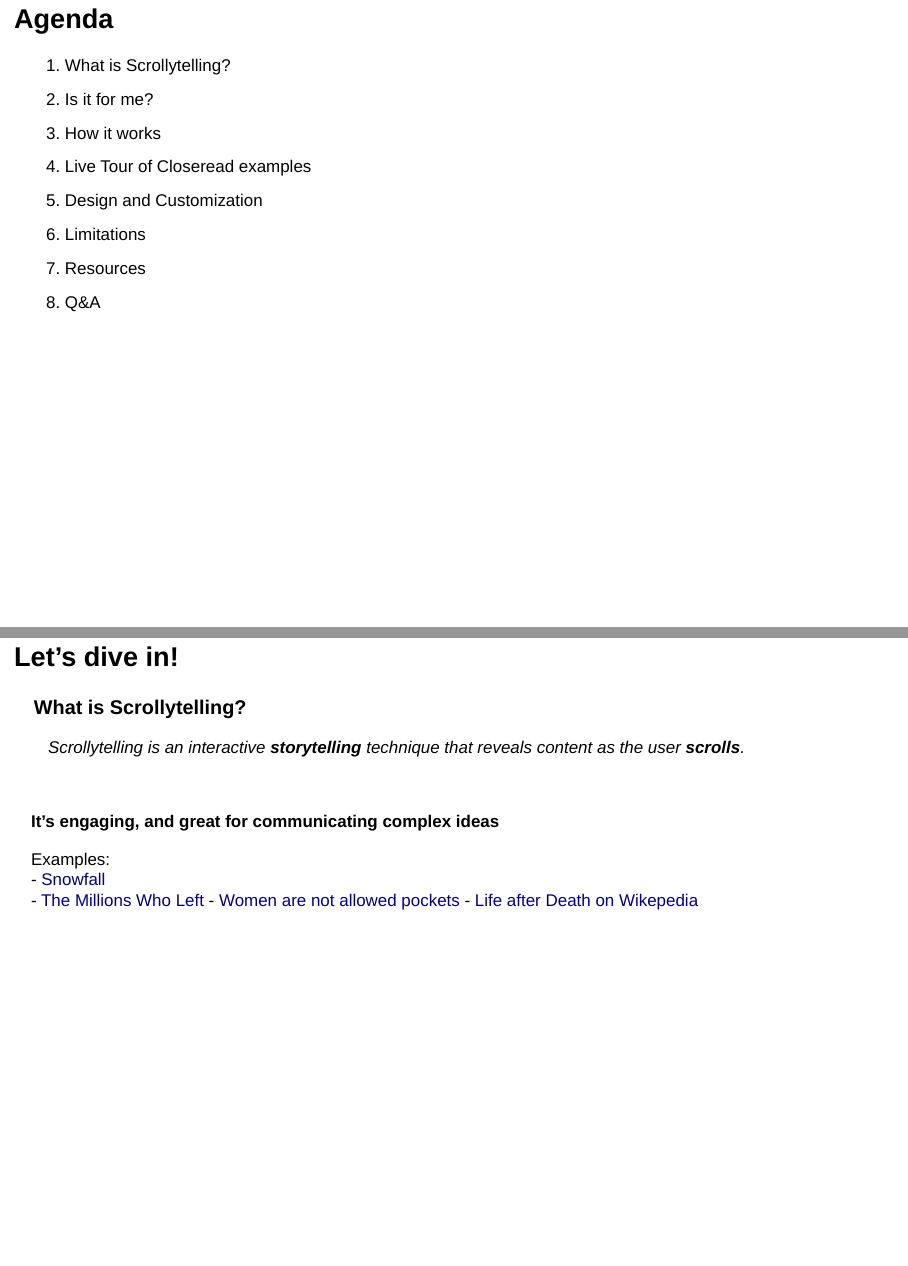
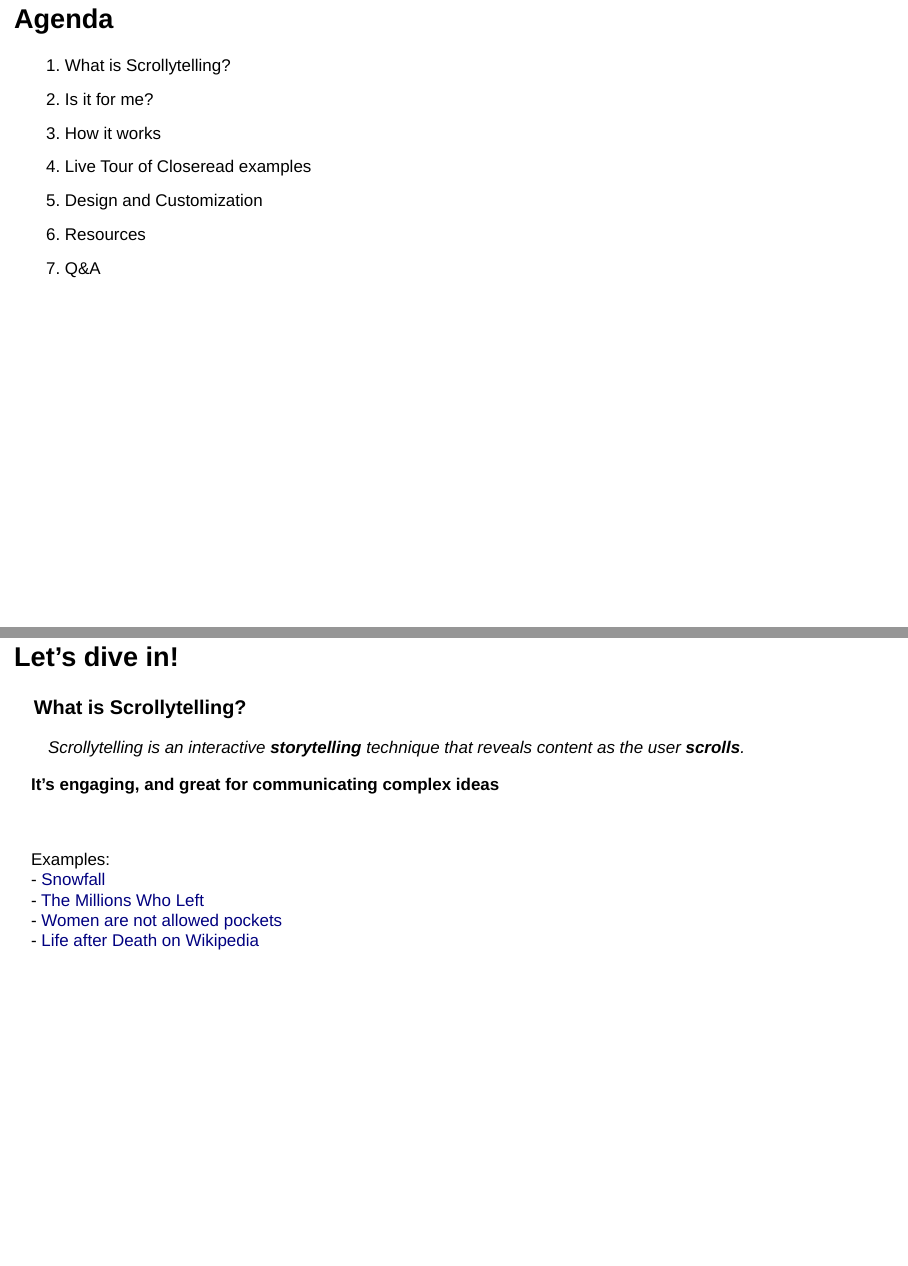
Before and after one commit to cecibaldoni/scrollytelling-quarto-closeread, a Quarto document (index.qmd): pages 3 and 7 of 28 before the commit and pages 3 and 7 of 29 after it, joined at a grey line. Rendered offline with R 4.5, knitr and Pandoc in place of Quarto, with nearby package versions; drawn as Slidy slides in place of the format the file asks for.

Commit message:
fixed wrong syntax

```diff
--- a/index.qmd
+++ b/index.qmd
@@ -20,9 +20,8 @@ format:
 3. How it works
 4. Live Tour of Closeread examples
 5. Design and Customization
-6. Limitations
-7. Resources
-8. Q&A
+6. Resources
+7. Q&A
 
 ## About me
 
@@ -59,19 +58,20 @@ format:
 
 :::
 
-<br>
 
-::: {.fragment}
+::: {.fragment .centered}
 **It’s engaging, and great for communicating complex ideas**
 :::
+
+<br>
 
 ::: {.fragment}
 Examples:
 <br>
 - [Snowfall](https://www.nytimes.com/projects/2012/snow-fall/index.html#/?part=tunnel-creek) <br>
-- [The Millions Who Left](https://www.zeit.de/politik/deutschland/2019-05/east-west-exodus-migration-east-germany-demography)
-- [Women are not allowed pockets](https://pudding.cool/2018/08/pockets/)
-- [Life after Death on Wikepedia](https://pudding.cool/2018/08/wiki-death/)
+- [The Millions Who Left](https://www.zeit.de/politik/deutschland/2019-05/east-west-exodus-migration-east-germany-demography) <br>
+- [Women are not allowed pockets](https://pudding.cool/2018/08/pockets/) <br>
+- [Life after Death on Wikipedia](https://pudding.cool/2018/08/wiki-death/)
 :::
 
 
```
Also changed, not shown: Closeread-example/Closeread-example.qmd (+8 -5 lines), Closeread-example/Closeread-example.html, images/end-slide.png (added), style.scss (line endings or trailing spaces), index.qmd (12 more changed lines).
